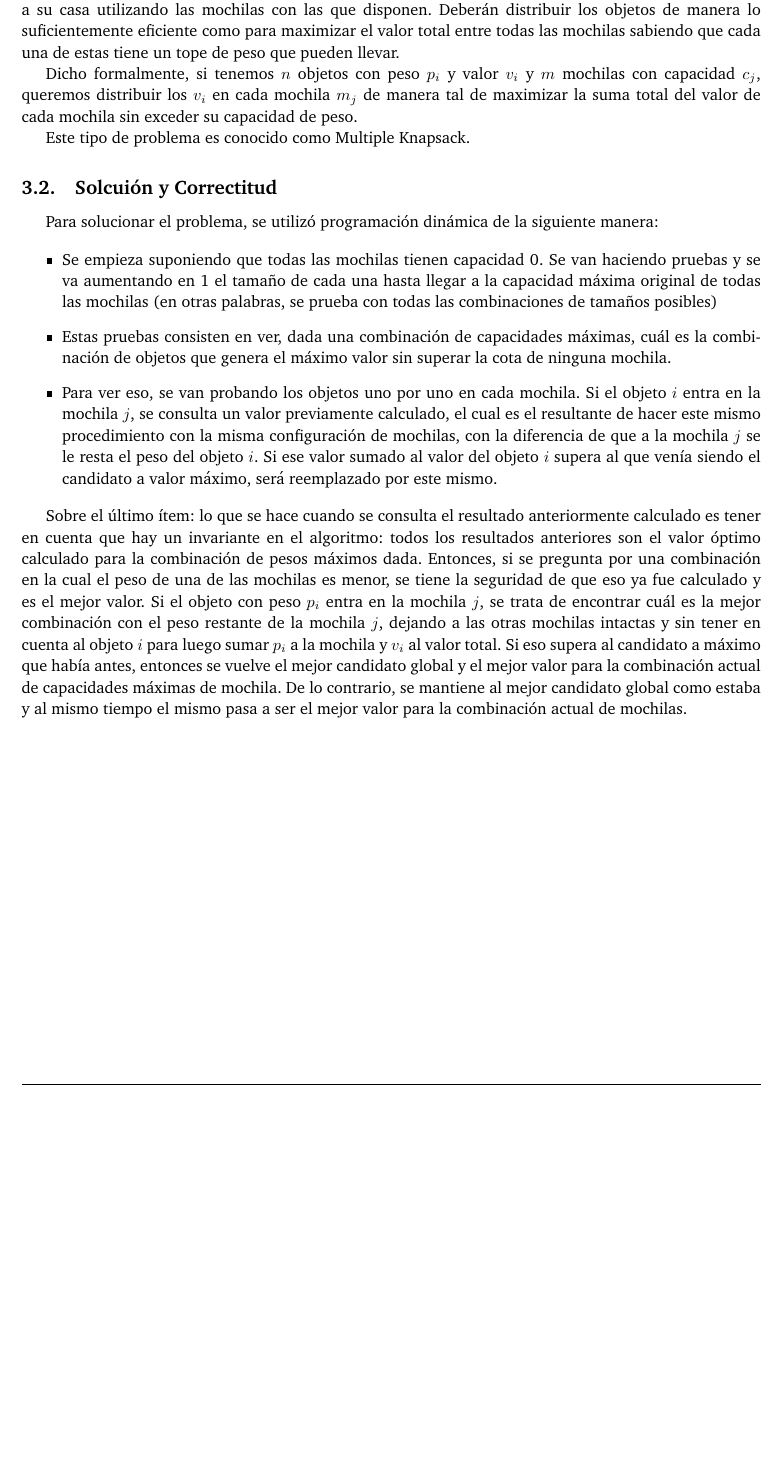
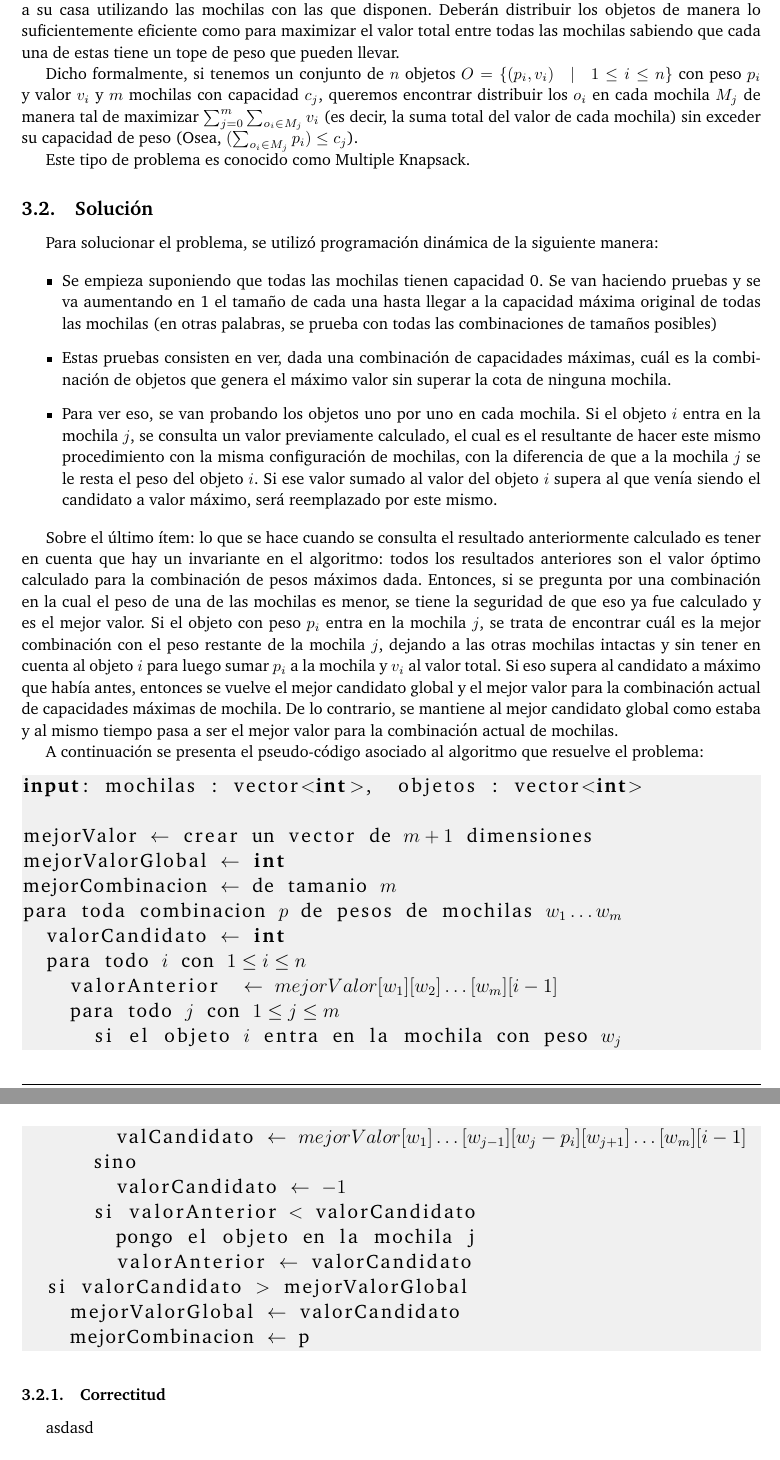
Before and after one commit to ABorgna/algo3, a LaTeX document (tp1/doc/informe.tex, which reads tp1/doc/secciones/ej3.tex): part of page 11 of 11 before the commit and two parts of pages 11 and 12 of 12 after it, the two joined at a grey line, cut so that both start at the same text, the shorter picture padded with empty space. Compiled offline with pdfLaTeX.

Commit message:
más boludeces chiquitas del 3

```diff
--- a/tp1/doc/secciones/ej3.tex
+++ b/tp1/doc/secciones/ej3.tex
@@ -4,11 +4,11 @@
 
 En medio del viaje, nuestros arqueólogos encuentran una sala llena de tesoros que desean llevar a su casa utilizando las mochilas con las que disponen. Deberán distribuir los objetos de manera lo suficientemente eficiente como para maximizar el valor total entre todas las mochilas sabiendo que cada una de estas tiene un tope de peso que pueden llevar.
 
-Dicho formalmente, si tenemos $n$ objetos con peso $p_i$ y valor $v_i$ y $m$ mochilas con capacidad $c_j$, queremos distribuir los $v_i$ en cada mochila $m_j$ de manera tal de maximizar la suma total del valor de cada mochila sin exceder su capacidad de peso.
+Dicho formalmente, si tenemos un conjunto de $n$ objetos $O = \{(p_i,v_i) \quad | \quad 1 \leq i \leq n\}$ con peso $p_i$ y valor $v_i$ y $m$ mochilas con capacidad $c_j$, queremos encontrar distribuir los $o_i$ en cada mochila $M_j$ de manera tal de maximizar $\sum_{j = 0}^m\sum_{o_i \in M_j} v_i$ (es decir, la suma total del valor de cada mochila) sin exceder su capacidad de peso (Osea, $(\sum_{o_i \in M_j} p_i) \leq c_j$).
 
 Este tipo de problema es conocido como Multiple Knapsack.
 
-\subsection{Solcuión y Correctitud}
+\subsection{Solución}
 
 Para solucionar el problema, se utilizó programación dinámica de la siguiente manera:
 
@@ -18,6 +18,35 @@ Para solucionar el problema, se utilizó programación dinámica de la siguiente
 \item Para ver eso, se van probando los objetos uno por uno en cada mochila. Si el objeto $i$ entra en la mochila $j$, se consulta un valor previamente calculado, el cual es el resultante de hacer este mismo procedimiento con la misma configuración de mochilas, con la diferencia de que a la mochila $j$ se le resta el peso del objeto $i$. Si ese valor sumado al valor del objeto $i$ supera al que venía siendo el candidato a valor máximo, será reemplazado por este mismo.
 \end{itemize}
 
-Sobre el último ítem: lo que se hace cuando se consulta el resultado anteriormente calculado es tener en cuenta que hay un invariante en el algoritmo: todos los resultados anteriores son el valor óptimo calculado para la combinación de pesos máximos dada. Entonces, si se pregunta por una combinación en la cual el peso de una de las mochilas es menor, se tiene la seguridad de que eso ya fue calculado y es el mejor valor. Si el objeto con peso $p_i$ entra en la mochila $j$, se trata de encontrar cuál es la mejor combinación con el peso restante de la mochila $j$, dejando a las otras mochilas intactas y sin tener en cuenta al objeto $i$ para luego sumar $p_i$ a la mochila y $v_i$ al valor total. Si eso supera al candidato a máximo que había antes, entonces se vuelve el mejor candidato global y el mejor valor para la combinación actual de capacidades máximas de mochila. De lo contrario, se mantiene al mejor candidato global como estaba y al mismo tiempo el mismo pasa a ser el mejor valor para la combinación actual de mochilas.
+Sobre el último ítem: lo que se hace cuando se consulta el resultado anteriormente calculado es tener en cuenta que hay un invariante en el algoritmo: todos los resultados anteriores son el valor óptimo calculado para la combinación de pesos máximos dada. Entonces, si se pregunta por una combinación en la cual el peso de una de las mochilas es menor, se tiene la seguridad de que eso ya fue calculado y es el mejor valor. Si el objeto con peso $p_i$ entra en la mochila $j$, se trata de encontrar cuál es la mejor combinación con el peso restante de la mochila $j$, dejando a las otras mochilas intactas y sin tener en cuenta al objeto $i$ para luego sumar $p_i$ a la mochila y $v_i$ al valor total. Si eso supera al candidato a máximo que había antes, entonces se vuelve el mejor candidato global y el mejor valor para la combinación actual de capacidades máximas de mochila. De lo contrario, se mantiene al mejor candidato global como estaba y al mismo tiempo pasa a ser el mejor valor para la combinación actual de mochilas.
 
-%TODO: Poner un ejemplo chico para que se entienda mejor
+A continuación se presenta el pseudo-código asociado al algoritmo que resuelve el problema:
+
+\lstset{basicstyle=\large}
+\begin{lstlisting}
+input: mochilas : vector<int>,  objetos : vector<int>
+
+mejorValor $\leftarrow$ crear un vector de $m+1$ dimensiones
+mejorValorGlobal $\leftarrow$ int
+mejorCombinacion $\leftarrow$ de tamanio $m$
+para toda combinacion $p$ de pesos de mochilas $w_1 \ldots w_m$
+	valorCandidato $\leftarrow$ int
+	para todo $i$ con $1 \leq i \leq n$
+		valorAnterior  $\leftarrow$ $mejorValor[w_1][w_2]\ldots[w_m][i-1]$
+		para todo $j$ con $1 \leq j \leq m$
+			si el objeto $i$ entra en la mochila con peso $w_j$
+				valCandidato $\leftarrow$ $mejorValor[w_1]\ldots[w_{j-1}][w_j - p_i][w_{j+1}]\ldots[w_m][i-1]$
+			sino
+				valorCandidato $\leftarrow$ $-1$
+			si valorAnterior < valorCandidato
+				pongo el objeto en la mochila j
+				valorAnterior $\leftarrow$ valorCandidato
+	si valorCandidato $>$ mejorValorGlobal
+		mejorValorGlobal $\leftarrow$ valorCandidato
+		mejorCombinacion $\leftarrow$ p
+
+\end{lstlisting}
+
+\subsubsection{Correctitud}
+
+asdasd
```
